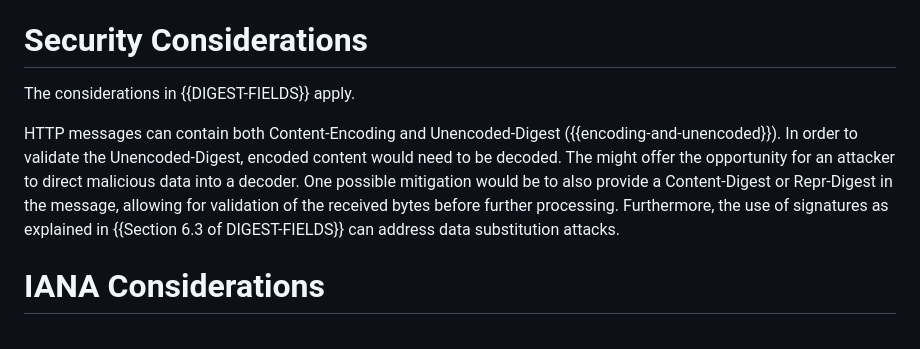
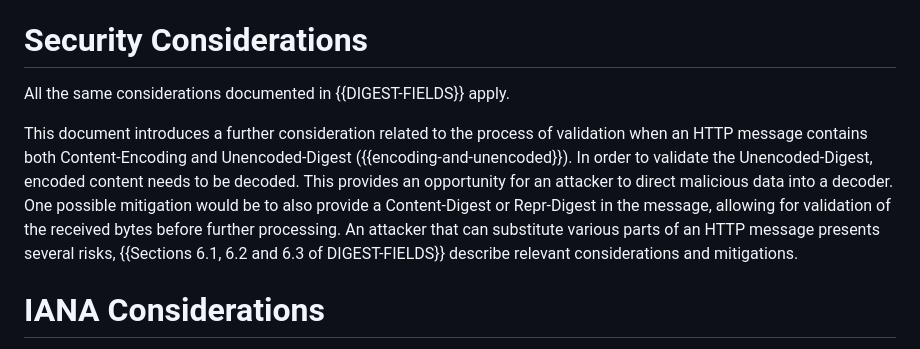
Before and after one commit to LPardue/draft-pardue-http-identity-digest, a Markdown page: draft-pardue-httpbis-identity-digest.md, the part around the change. GitHub-like rendering.

Commit message:
wordsmith

```diff
--- a/draft-pardue-httpbis-identity-digest.md
+++ b/draft-pardue-httpbis-identity-digest.md
@@ -296,16 +296,18 @@ Unencoded-Digest: \
 
 # Security Considerations
 
-The considerations in {{DIGEST-FIELDS}} apply.
+All the same considerations documented in {{DIGEST-FIELDS}} apply.
 
-HTTP messages can contain both Content-Encoding and Unencoded-Digest
-({{encoding-and-unencoded}}). In order to validate the Unencoded-Digest, encoded
-content would need to be decoded. The might offer the opportunity for an
-attacker to direct malicious data into a decoder. One possible mitigation would
-be to also provide a Content-Digest or Repr-Digest in the message, allowing for
-validation of the received bytes before further processing. Furthermore, the use
-of signatures as explained in {{Section 6.3 of DIGEST-FIELDS}} can address data
-substitution attacks.
+This document introduces a further consideration related to the process of
+validation when an HTTP message contains both Content-Encoding and
+Unencoded-Digest ({{encoding-and-unencoded}}). In order to validate the
+Unencoded-Digest, encoded content needs to be decoded. This provides an
+opportunity for an attacker to direct malicious data into a decoder. One
+possible mitigation would be to also provide a Content-Digest or Repr-Digest in
+the message, allowing for validation of the received bytes before further
+processing. An attacker that can substitute various parts of an HTTP message
+presents several risks, {{Sections 6.1, 6.2 and 6.3 of DIGEST-FIELDS}}
+describe relevant considerations and mitigations.
 
 
 # IANA Considerations
```
